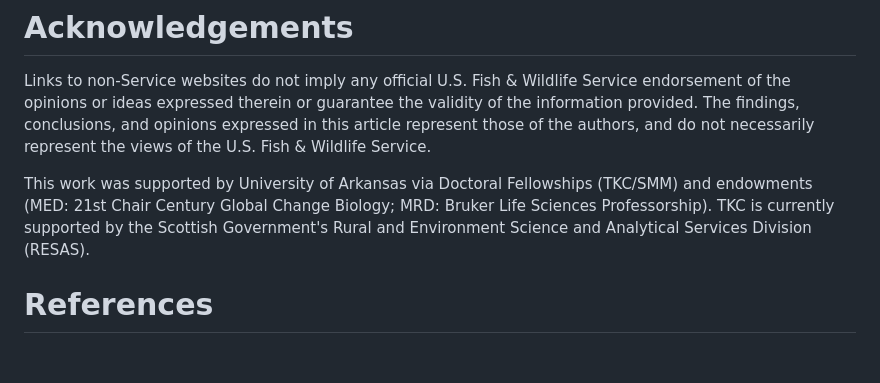
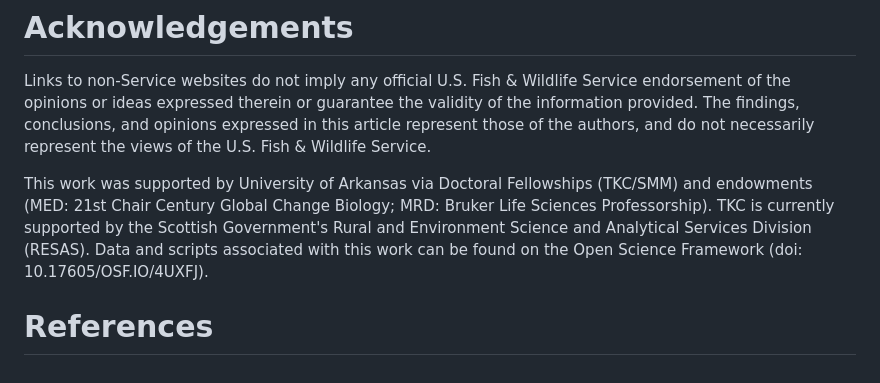
Before and after one commit to tkchafin/autostreamtree, a Markdown page: paper/paper.md, the part around the change. Rendered like a GitHub page.

Commit message:
added data repo doi

```diff
--- a/paper/paper.md
+++ b/paper/paper.md
@@ -81,6 +81,6 @@ The utility of autoStreamTree was demonstrated with a population genomic dataset
 
 Links to non-Service websites do not imply any official U.S. Fish & Wildlife Service endorsement of the opinions or ideas expressed therein or guarantee the validity of the information provided. The findings, conclusions, and opinions expressed in this article represent those of the authors, and do not necessarily represent the views of the U.S. Fish & Wildlife Service.
 
-This work was supported by University of Arkansas via Doctoral Fellowships (TKC/SMM) and endowments (MED: 21st Chair Century Global Change Biology; MRD: Bruker Life Sciences Professorship). TKC is currently supported by the Scottish Government's Rural and Environment Science and Analytical Services Division (RESAS).
+This work was supported by University of Arkansas via Doctoral Fellowships (TKC/SMM) and endowments (MED: 21st Chair Century Global Change Biology; MRD: Bruker Life Sciences Professorship). TKC is currently supported by the Scottish Government's Rural and Environment Science and Analytical Services Division (RESAS). Data and scripts associated with this work can be found on the Open Science Framework (doi: 10.17605/OSF.IO/4UXFJ).
 
 # References
```
